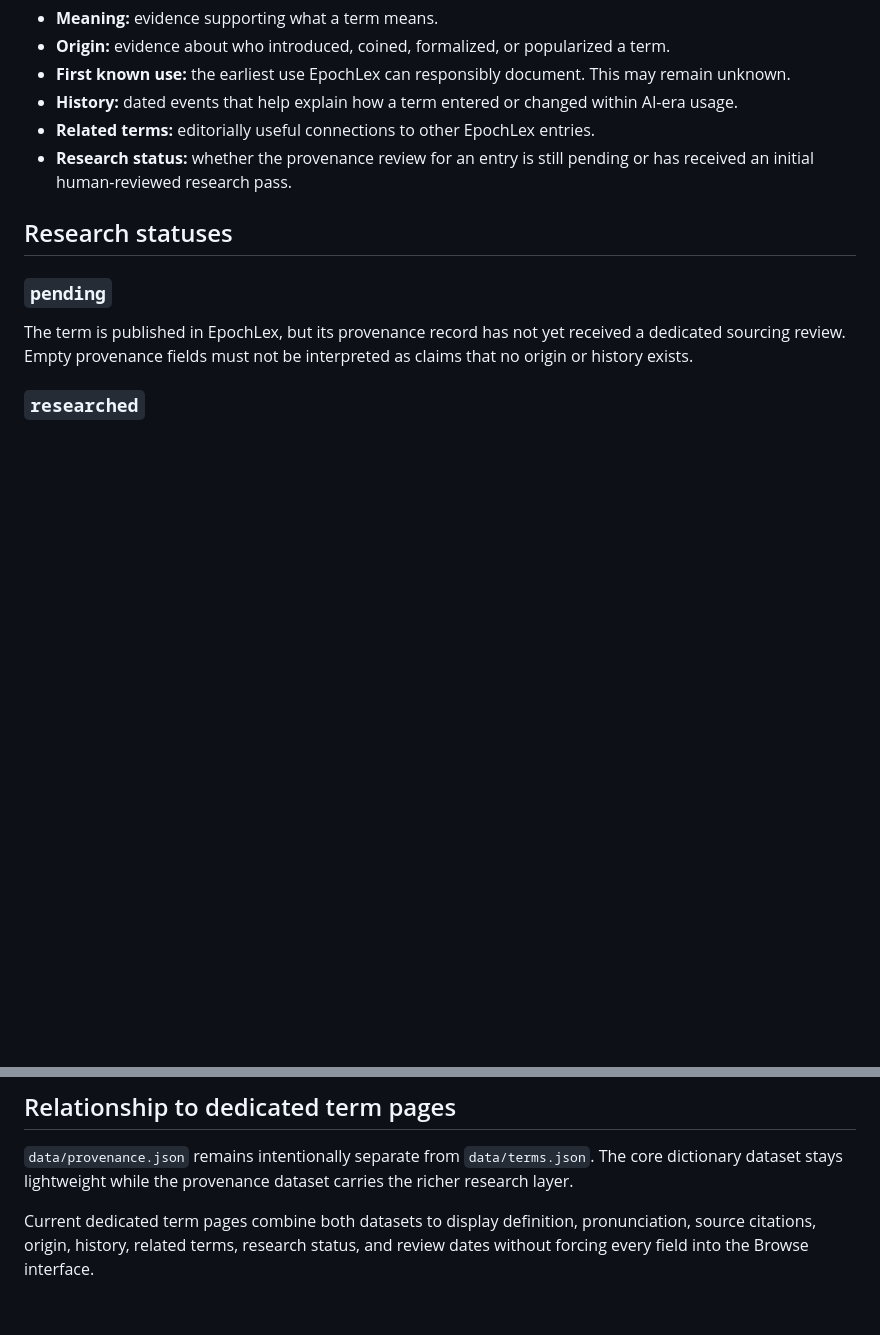
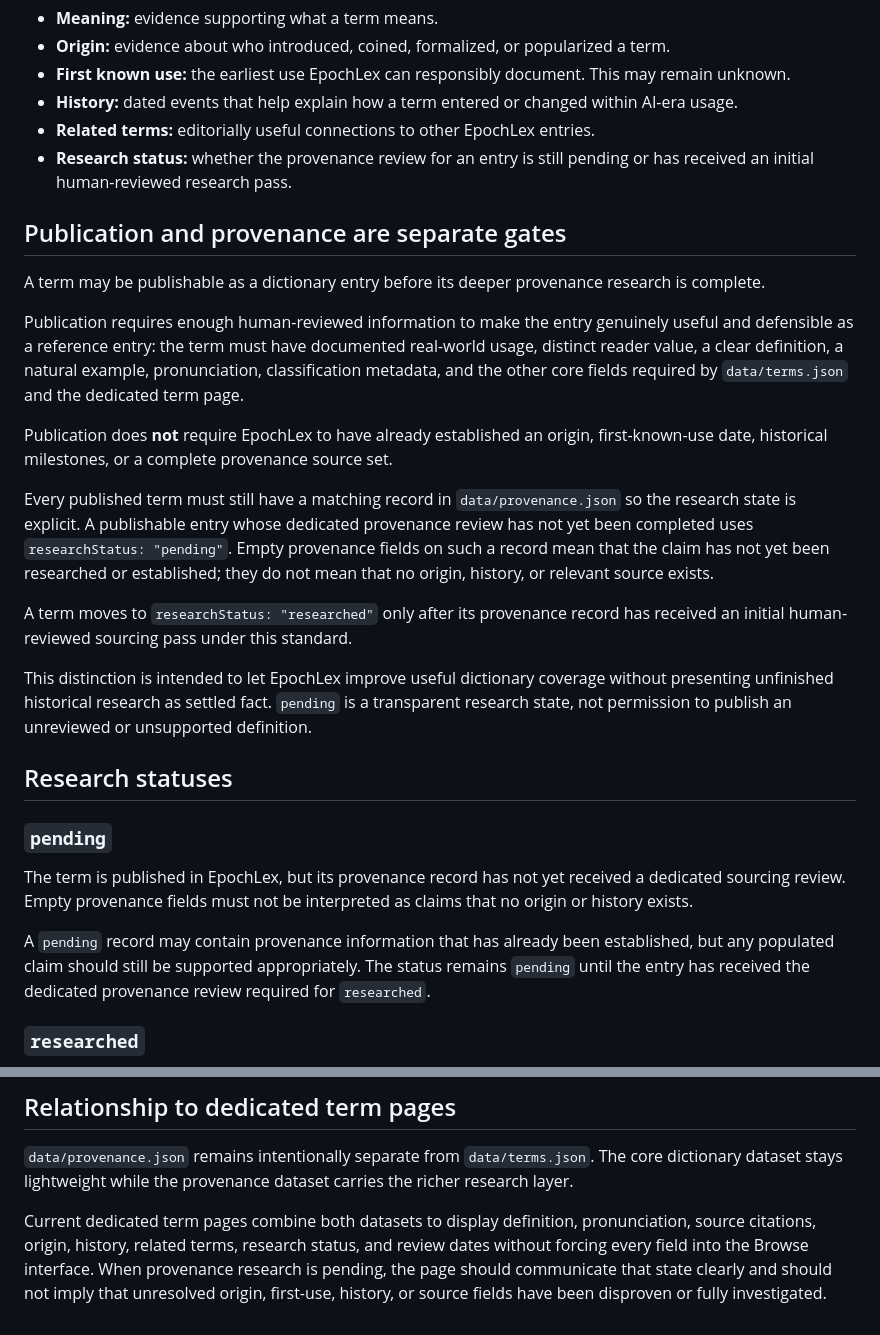
Before and after one commit to jeffthomasiii/dictionary-of-the-ai-era, a Markdown page: PROVENANCE.md, 2 parts joined by grey strips. Drawn GitHub-style; blank space fills up the shorter version.

Commit message:
Define publishable entries separately from provenance research

```diff
--- a/PROVENANCE.md
+++ b/PROVENANCE.md
@@ -17,11 +17,27 @@ EpochLex separates:
 - **Related terms:** editorially useful connections to other EpochLex entries.
 - **Research status:** whether the provenance review for an entry is still pending or has received an initial human-reviewed research pass.
 
+## Publication and provenance are separate gates
+
+A term may be publishable as a dictionary entry before its deeper provenance research is complete.
+
+Publication requires enough human-reviewed information to make the entry genuinely useful and defensible as a reference entry: the term must have documented real-world usage, distinct reader value, a clear definition, a natural example, pronunciation, classification metadata, and the other core fields required by `data/terms.json` and the dedicated term page.
+
+Publication does **not** require EpochLex to have already established an origin, first-known-use date, historical milestones, or a complete provenance source set.
+
+Every published term must still have a matching record in `data/provenance.json` so the research state is explicit. A publishable entry whose dedicated provenance review has not yet been completed uses `researchStatus: "pending"`. Empty provenance fields on such a record mean that the claim has not yet been researched or established; they do not mean that no origin, history, or relevant source exists.
+
+A term moves to `researchStatus: "researched"` only after its provenance record has received an initial human-reviewed sourcing pass under this standard.
+
+This distinction is intended to let EpochLex improve useful dictionary coverage without presenting unfinished historical research as settled fact. `pending` is a transparent research state, not permission to publish an unreviewed or unsupported definition.
+
 ## Research statuses
 
 ### `pending`
 
 The term is published in EpochLex, but its provenance record has not yet received a dedicated sourcing review. Empty provenance fields must not be interpreted as claims that no origin or history exists.
+
+A `pending` record may contain provenance information that has already been established, but any populated claim should still be supported appropriately. The status remains `pending` until the entry has received the dedicated provenance review required for `researched`.
 
 ### `researched`
 
@@ -110,4 +126,4 @@ Before publication of a researched provenance record, a human reviewer should ve
 
 `data/provenance.json` remains intentionally separate from `data/terms.json`. The core dictionary dataset stays lightweight while the provenance dataset carries the richer research layer.
 
-Current dedicated term pages combine both datasets to display definition, pronunciation, source citations, origin, history, related terms, research status, and review dates without forcing every field into the Browse interface.
+Current dedicated term pages combine both datasets to display definition, pronunciation, source citations, origin, history, related terms, research status, and review dates without forcing every field into the Browse interface. When provenance research is pending, the page should communicate that state clearly and should not imply that unresolved origin, first-use, history, or source fields have been disproven or fully investigated.
```
